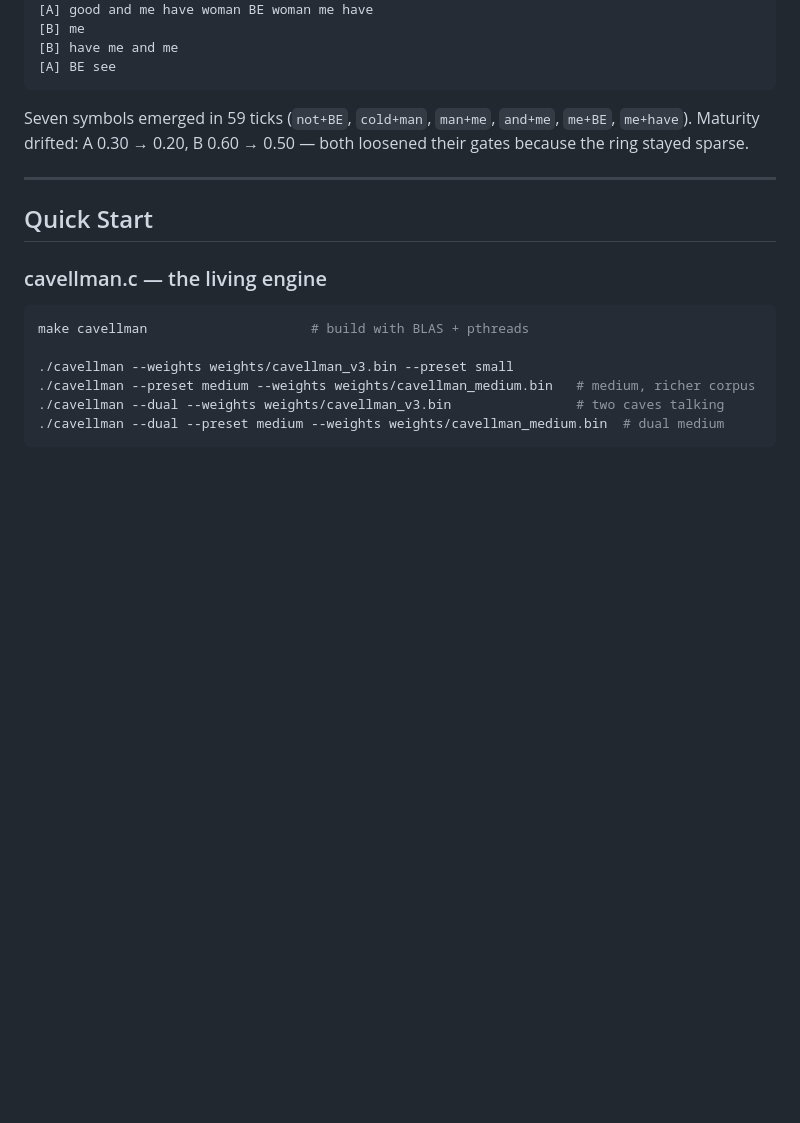
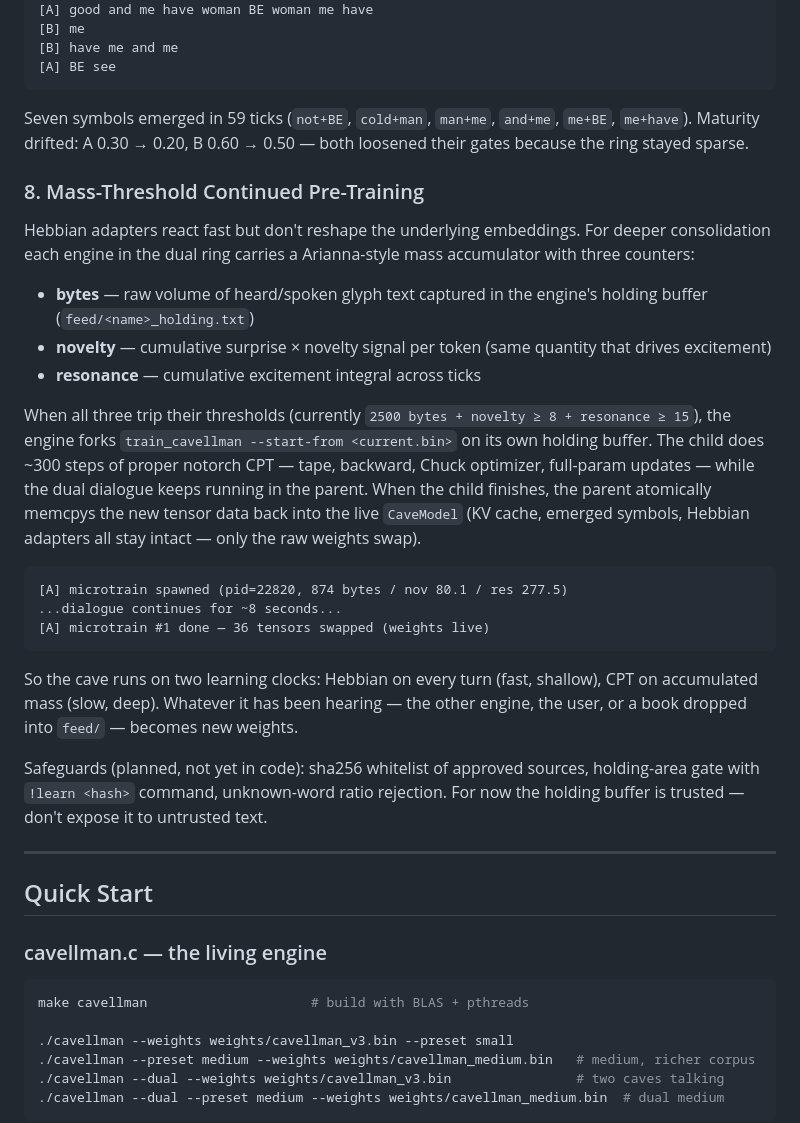
Before and after one commit to ariannamethod/caveLLMan, a Markdown page: README.md, the part around one of its changes. GitHub-like rendering; blank space fills up the shorter version.

````diff
--- a/README.md
+++ b/README.md
@@ -230,6 +230,26 @@ Shipped weights include two distinct voices — `cavellman_A.bin` trained on Dra
 
 Seven symbols emerged in 59 ticks (`not+BE`, `cold+man`, `man+me`, `and+me`, `me+BE`, `me+have`). Maturity drifted: A 0.30 → 0.20, B 0.60 → 0.50 — both loosened their gates because the ring stayed sparse.
 
+### 8. Mass-Threshold Continued Pre-Training
+
+Hebbian adapters react fast but don't reshape the underlying embeddings. For deeper consolidation each engine in the dual ring carries a Arianna-style mass accumulator with three counters:
+
+- **bytes** — raw volume of heard/spoken glyph text captured in the engine's holding buffer (`feed/<name>_holding.txt`)
+- **novelty** — cumulative surprise × novelty signal per token (same quantity that drives excitement)
+- **resonance** — cumulative excitement integral across ticks
+
+When all three trip their thresholds (currently `2500 bytes + novelty ≥ 8 + resonance ≥ 15`), the engine forks `train_cavellman --start-from <current.bin>` on its own holding buffer. The child does ~300 steps of proper notorch CPT — tape, backward, Chuck optimizer, full-param updates — while the dual dialogue keeps running in the parent. When the child finishes, the parent atomically memcpys the new tensor data back into the live `CaveModel` (KV cache, emerged symbols, Hebbian adapters all stay intact — only the raw weights swap).
+
+```
+[A] microtrain spawned (pid=22820, 874 bytes / nov 80.1 / res 277.5)
+...dialogue continues for ~8 seconds...
+[A] microtrain #1 done — 36 tensors swapped (weights live)
+```
+
+So the cave runs on two learning clocks: Hebbian on every turn (fast, shallow), CPT on accumulated mass (slow, deep). Whatever it has been hearing — the other engine, the user, or a book dropped into `feed/` — becomes new weights.
+
+Safeguards (planned, not yet in code): sha256 whitelist of approved sources, holding-area gate with `!learn <hash>` command, unknown-word ratio rejection. For now the holding buffer is trusted — don't expose it to untrusted text.
+
 ---
 
 ## Quick Start
````
Also changed, not shown: other parts of README.md (+39 -18 lines).
